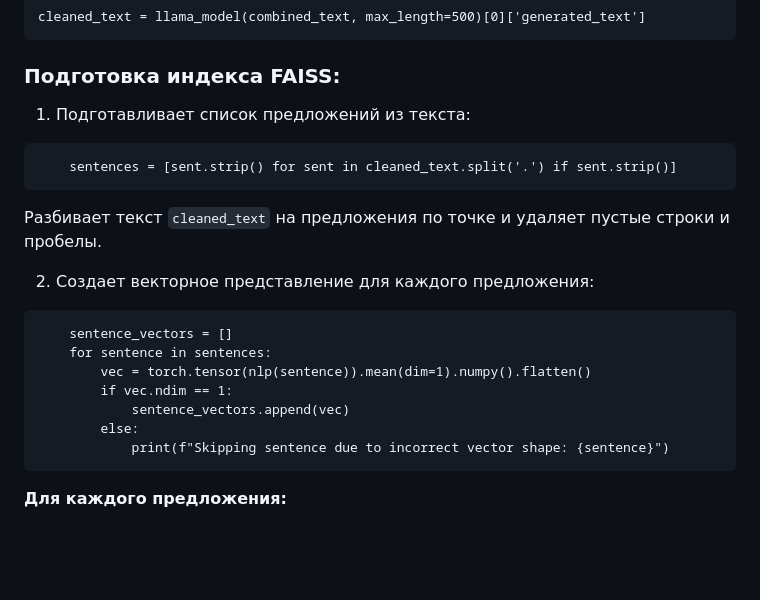
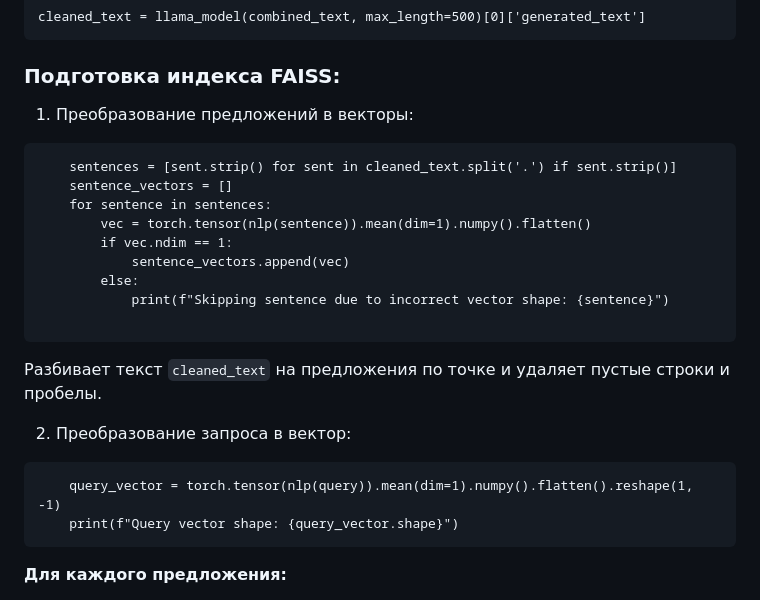
Before and after one commit to RanchesW/AI-PDFSearcher, a Markdown page: README.md, the part around the change printed below. Rendered like a GitHub page; blank space fills up the shorter version.

````diff
--- a/README.md
+++ b/README.md
@@ -128,14 +128,9 @@ cleaned_text = llama_model(combined_text, max_length=500)[0]['generated_text']
 
 ### Подготовка индекса FAISS:
 
-1. Подготавливает список предложений из текста:
+1.  Преобразование предложений в векторы:
 ```
     sentences = [sent.strip() for sent in cleaned_text.split('.') if sent.strip()]
-```
-Разбивает текст `cleaned_text` на предложения по точке и удаляет пустые строки и пробелы.
-
-2. Создает векторное представление для каждого предложения:
-```
     sentence_vectors = []
     for sentence in sentences:
         vec = torch.tensor(nlp(sentence)).mean(dim=1).numpy().flatten()
@@ -143,6 +138,14 @@ cleaned_text = llama_model(combined_text, max_length=500)[0]['generated_text']
             sentence_vectors.append(vec)
         else:
             print(f"Skipping sentence due to incorrect vector shape: {sentence}")
+
+```
+Разбивает текст `cleaned_text` на предложения по точке и удаляет пустые строки и пробелы.
+
+2. Преобразование запроса в вектор:
+```
+    query_vector = torch.tensor(nlp(query)).mean(dim=1).numpy().flatten().reshape(1, -1)
+    print(f"Query vector shape: {query_vector.shape}")
 ```
 **Для каждого предложения:**
 
````
Also changed, not shown: other parts of README.md (+13 -6 lines).
